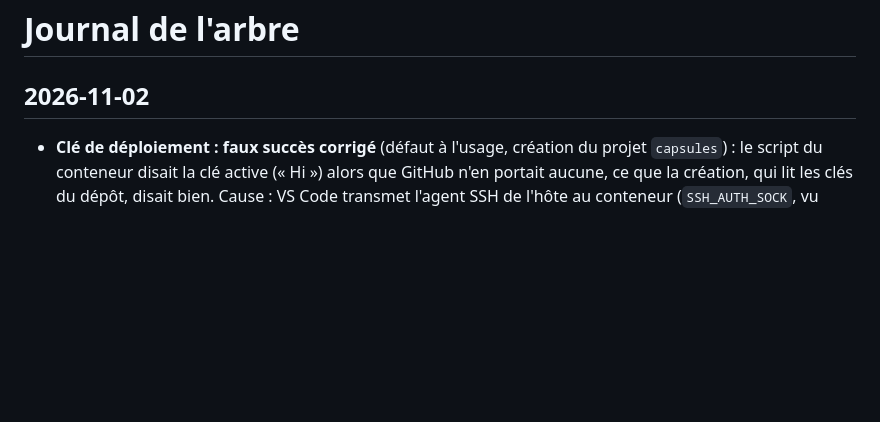
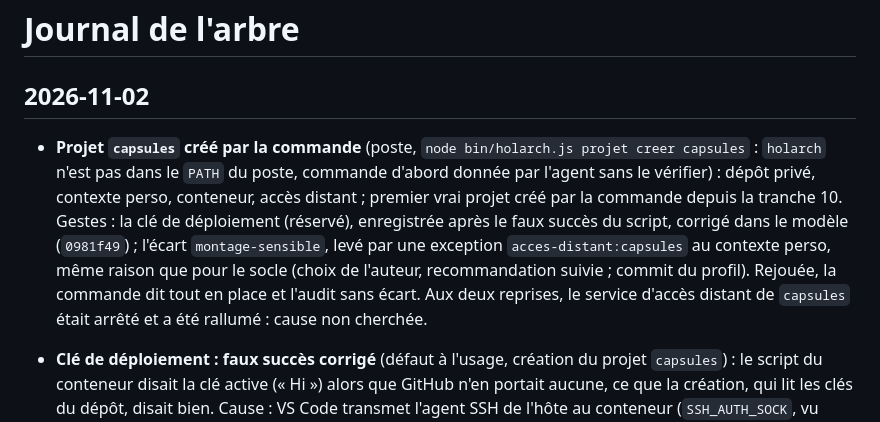
Before and after one commit to Movida/holarch-socle, a Markdown page: arbre/log.md, the part around the change. Drawn GitHub-style; blank space fills up the shorter version.

Commit message:
Consigner la création du projet capsules par la commande
Co-Authored-By: Claude Opus 5.5 <noreply@anthropic.com>

```diff
--- a/arbre/log.md
+++ b/arbre/log.md
@@ -1,6 +1,14 @@
 # Journal de l'arbre
 
 ## 2026-11-02
+
+* **Projet `capsules` créé par la commande** (poste, `node bin/holarch.js projet creer capsules` : `holarch` n'est pas
+  dans le `PATH` du poste, commande d'abord donnée par l'agent sans le vérifier) : dépôt privé, contexte perso,
+  conteneur, accès distant ; premier vrai projet créé par la commande depuis la tranche 10. Gestes : la clé de
+  déploiement (réservé), enregistrée après le faux succès du script, corrigé dans le modèle (`0981f49`) ; l'écart
+  `montage-sensible`, levé par une exception `acces-distant:capsules` au contexte perso, même raison que pour le socle
+  (choix de l'auteur, recommandation suivie ; commit du profil). Rejouée, la commande dit tout en place et l'audit sans
+  écart. Aux deux reprises, le service d'accès distant de `capsules` était arrêté et a été rallumé : cause non cherchée.
 
 * **Clé de déploiement : faux succès corrigé** (défaut à l'usage, création du projet `capsules`) : le script du
   conteneur disait la clé active (« Hi <compte> ») alors que GitHub n'en portait aucune, ce que la création, qui lit les
```
Also changed, not shown: arbre/conception/etape-3-regles-projets.md (+6 -0 lines).
